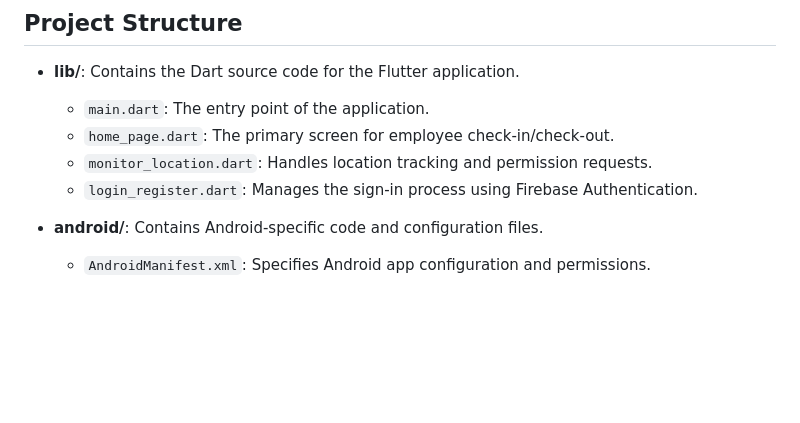
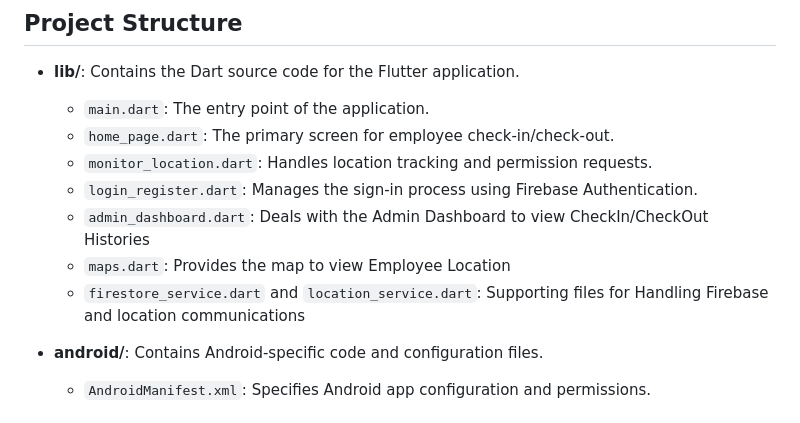
Before and after one commit to rahulpandharkar/Employee_Tracking, a Markdown page: README.md, the part around the change. Rendered like a GitHub page; blank space fills up the shorter version.

```diff
--- a/README.md
+++ b/README.md
@@ -53,6 +53,9 @@ Ensure you have Flutter installed on your local machine. Refer to the official g
   - `home_page.dart`: The primary screen for employee check-in/check-out.
   - `monitor_location.dart`: Handles location tracking and permission requests.
   - `login_register.dart`: Manages the sign-in process using Firebase Authentication.
+  - `admin_dashboard.dart`: Deals with the Admin Dashboard to view CheckIn/CheckOut Histories
+  - `maps.dart`: Provides the map to view Employee Location
+  - `firestore_service.dart` and `location_service.dart`: Supporting files for Handling Firebase and location communications
 
 - **android/**: Contains Android-specific code and configuration files.
   - `AndroidManifest.xml`: Specifies Android app configuration and permissions.
```
